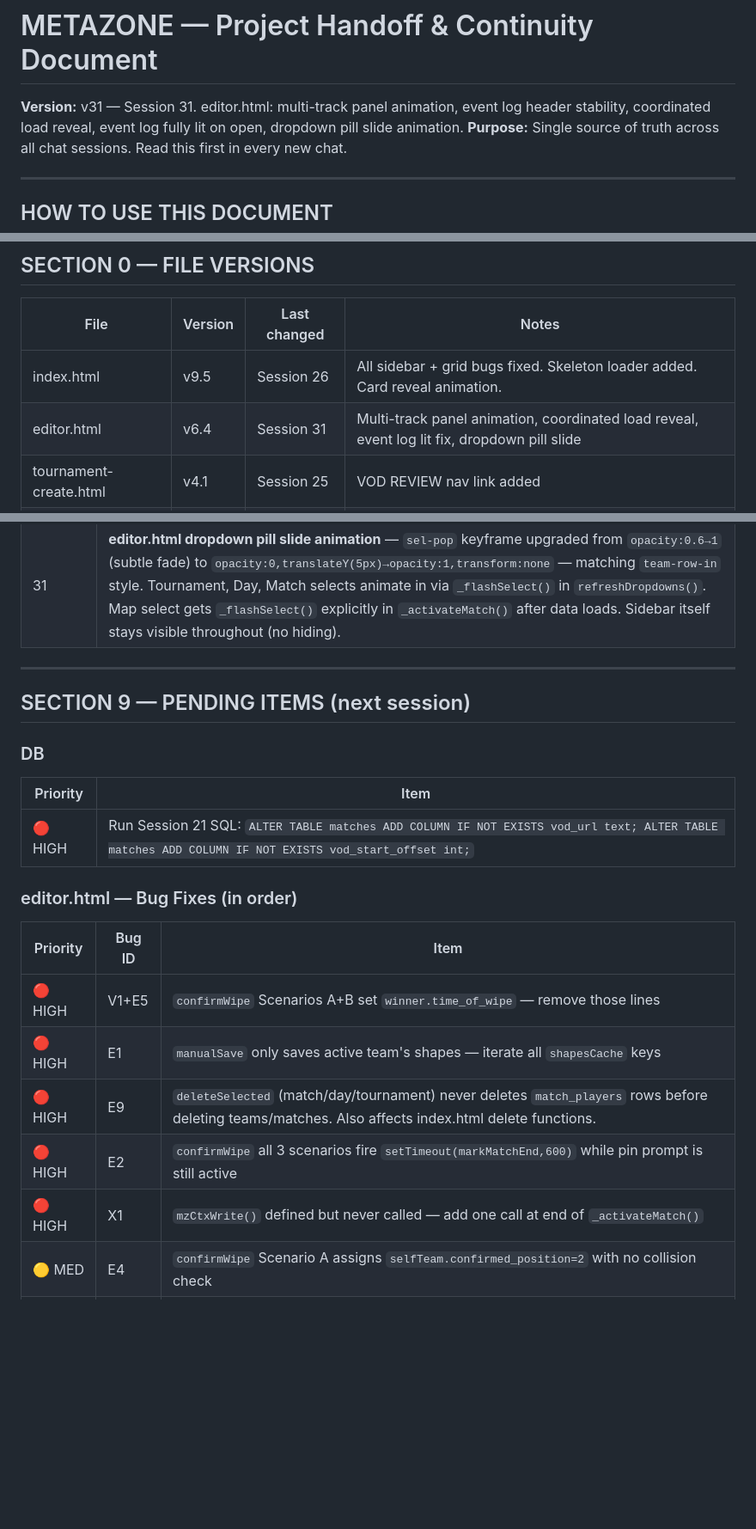
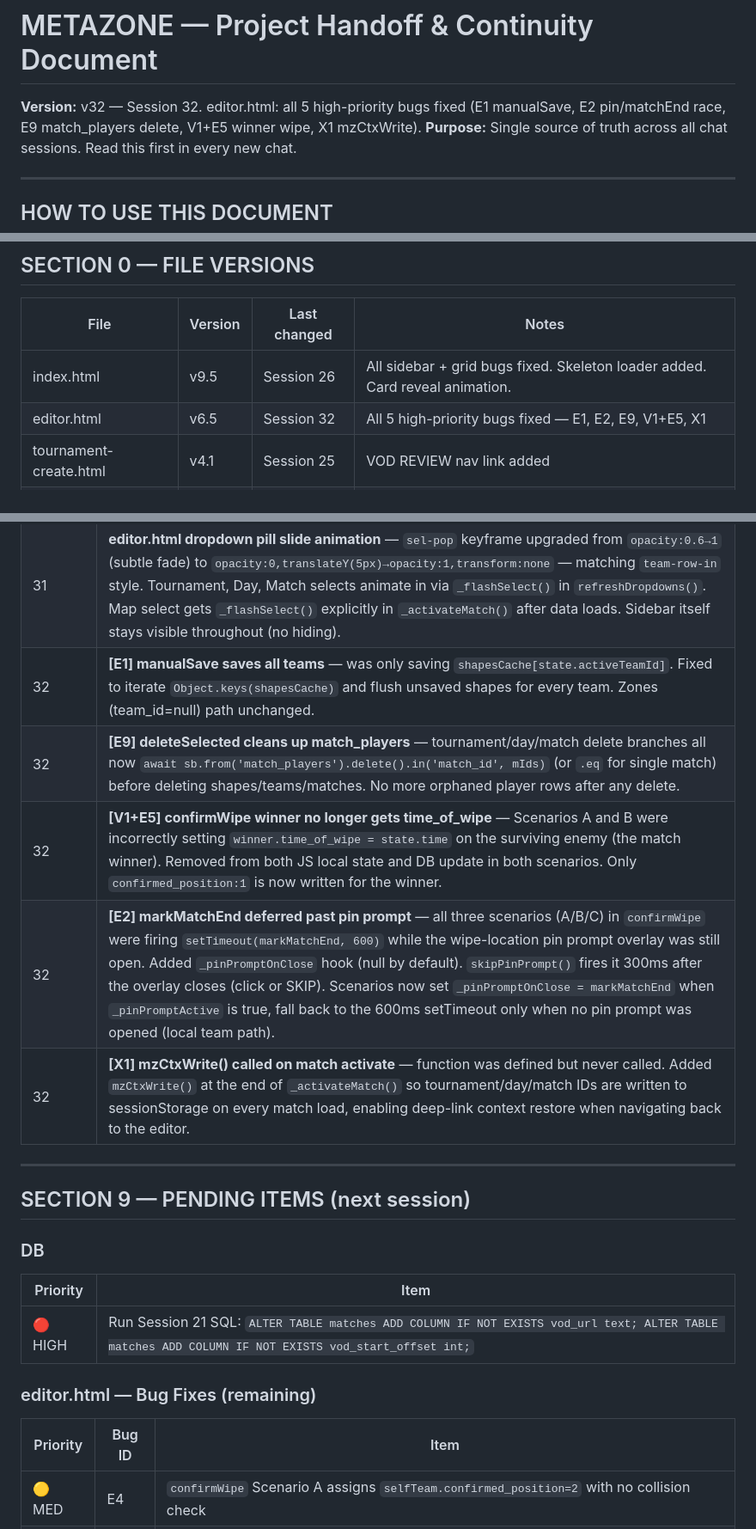
Before and after one commit to itzunimind-cpu/metazone, a Markdown page: METAZONE_HANDOFF_v25.md, 3 parts joined by grey strips. Shown at 86% size. Rendered like a GitHub page; blank space fills up the shorter version.

Commit message:
docs: update handoff to v32
Session 32: 5 high-priority bugs fixed and documented. Section 9 bug
queue updated — E1/E2/E9/V1+E5/X1 moved to Section 8 changelog.

Co-Authored-By: Claude Sonnet 4.6 <noreply@anthropic.com>

```diff
--- a/METAZONE_HANDOFF_v25.md
+++ b/METAZONE_HANDOFF_v25.md
@@ -1,5 +1,5 @@
 # METAZONE — Project Handoff & Continuity Document
-**Version:** v31 — Session 31. editor.html: multi-track panel animation, event log header stability, coordinated load reveal, event log fully lit on open, dropdown pill slide animation.
+**Version:** v32 — Session 32. editor.html: all 5 high-priority bugs fixed (E1 manualSave, E2 pin/matchEnd race, E9 match_players delete, V1+E5 winner wipe, X1 mzCtxWrite).
 **Purpose:** Single source of truth across all chat sessions. Read this first in every new chat.
 
 ---
@@ -21,7 +21,7 @@
 | File | Version | Last changed | Notes |
 |------|---------|--------------|-------|
 | index.html | v9.5 | Session 26 | All sidebar + grid bugs fixed. Skeleton loader added. Card reveal animation. |
-| editor.html | v6.4 | Session 31 | Multi-track panel animation, coordinated load reveal, event log lit fix, dropdown pill slide |
+| editor.html | v6.5 | Session 32 | All 5 high-priority bugs fixed — E1, E2, E9, V1+E5, X1 |
 | tournament-create.html | v4.1 | Session 25 | VOD REVIEW nav link added |
 | tournament-editor.html | v1.4 | Session 25 | VOD REVIEW nav link added |
 | analytics.html | v2.3 | Session 25 | VOD REVIEW nav link added, active link fixed |
@@ -380,6 +380,11 @@ Session 25 fixed: VOD REVIEW was missing from analytics, player, tournament-crea
 | 31 | **editor.html coordinated load reveal** — `_activateMatch()` now runs map image load + all DB fetches (`loadShapesForMatch`, `loadAnnotations`, `loadMatchPlayers`, `preloadKnownTeams`) in a single `Promise.all()`. Everything is ready at the same moment. `initCanvas()` runs right after and sees `mapImg` already loaded → adds `map-ready` immediately. Teams, event log, dropdowns, scrubber, and canvas all appear in the same frame burst. |
 | 31 | **editor.html event log fully lit on match open** — root cause: `state.time` was being set inside the scrubber block which ran AFTER `renderAnnotationLog()`. All events appeared dimmed (`.future`) because `state.time` was still 0. Fix: split scrubber into two parts — (1) state setup (`state.time`, `slider.max`, `slider.value`, time display) runs BEFORE `renderAnnotationLog()`, (2) visual fill/thumb sweep animation runs after. Event log now builds with all entries lit when opening a finished match. |
 | 31 | **editor.html dropdown pill slide animation** — `sel-pop` keyframe upgraded from `opacity:0.6→1` (subtle fade) to `opacity:0,translateY(5px)→opacity:1,transform:none` — matching `team-row-in` style. Tournament, Day, Match selects animate in via `_flashSelect()` in `refreshDropdowns()`. Map select gets `_flashSelect()` explicitly in `_activateMatch()` after data loads. Sidebar itself stays visible throughout (no hiding). |
+| 32 | **[E1] manualSave saves all teams** — was only saving `shapesCache[state.activeTeamId]`. Fixed to iterate `Object.keys(shapesCache)` and flush unsaved shapes for every team. Zones (team_id=null) path unchanged. |
+| 32 | **[E9] deleteSelected cleans up match_players** — tournament/day/match delete branches all now `await sb.from('match_players').delete().in('match_id', mIds)` (or `.eq` for single match) before deleting shapes/teams/matches. No more orphaned player rows after any delete. |
+| 32 | **[V1+E5] confirmWipe winner no longer gets time_of_wipe** — Scenarios A and B were incorrectly setting `winner.time_of_wipe = state.time` on the surviving enemy (the match winner). Removed from both JS local state and DB update in both scenarios. Only `confirmed_position:1` is now written for the winner. |
+| 32 | **[E2] markMatchEnd deferred past pin prompt** — all three scenarios (A/B/C) in `confirmWipe` were firing `setTimeout(markMatchEnd, 600)` while the wipe-location pin prompt overlay was still open. Added `_pinPromptOnClose` hook (null by default). `skipPinPrompt()` fires it 300ms after the overlay closes (click or SKIP). Scenarios now set `_pinPromptOnClose = markMatchEnd` when `_pinPromptActive` is true, fall back to the 600ms setTimeout only when no pin prompt was opened (local team path). |
+| 32 | **[X1] mzCtxWrite() called on match activate** — function was defined but never called. Added `mzCtxWrite()` at the end of `_activateMatch()` so tournament/day/match IDs are written to sessionStorage on every match load, enabling deep-link context restore when navigating back to the editor. |
 
 ---
 
@@ -390,14 +395,9 @@ Session 25 fixed: VOD REVIEW was missing from analytics, player, tournament-crea
 |----------|------|
 | 🔴 HIGH | Run Session 21 SQL: `ALTER TABLE matches ADD COLUMN IF NOT EXISTS vod_url text; ALTER TABLE matches ADD COLUMN IF NOT EXISTS vod_start_offset int;` |
 
-### editor.html — Bug Fixes (in order)
+### editor.html — Bug Fixes (remaining)
 | Priority | Bug ID | Item |
 |----------|--------|------|
-| 🔴 HIGH | V1+E5 | `confirmWipe` Scenarios A+B set `winner.time_of_wipe` — remove those lines |
-| 🔴 HIGH | E1 | `manualSave` only saves active team's shapes — iterate all `shapesCache` keys |
-| 🔴 HIGH | E9 | `deleteSelected` (match/day/tournament) never deletes `match_players` rows before deleting teams/matches. Also affects index.html delete functions. |
-| 🔴 HIGH | E2 | `confirmWipe` all 3 scenarios fire `setTimeout(markMatchEnd,600)` while pin prompt is still active |
-| 🔴 HIGH | X1 | `mzCtxWrite()` defined but never called — add one call at end of `_activateMatch()` |
 | 🟡 MED | E4 | `confirmWipe` Scenario A assigns `selfTeam.confirmed_position=2` with no collision check |
 | 🟡 MED | E8 | `confirmSelfLoss` fires `setTimeout(markSelfWipe,300)` while death pin prompt is active |
 | 🟡 MED | E6 | `startRename` — Escape calls `input.blur()` → `finish()` → saves. Should restore original name |
```
